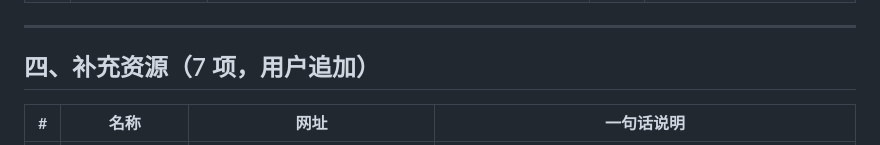
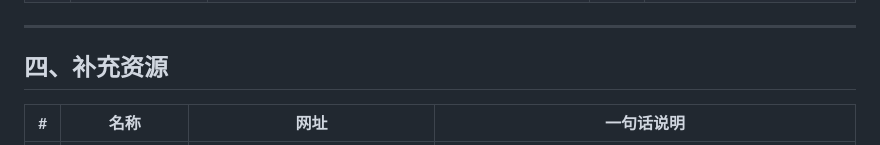
Before and after one commit to Win1011/DesignResource, a Markdown page: design-motion-resources.md, the part around the change. Drawn GitHub-style.

Commit message:
Revise supplementary resources section
Updated the section title and added a resource entry.

```diff
--- a/design-motion-resources.md
+++ b/design-motion-resources.md
@@ -56,7 +56,7 @@
 
 ---
 
-## 四、补充资源（7 项，用户追加）
+## 四、补充资源
 
 | # | 名称 | 网址 | 一句话说明 |
 |---|------|------|-----------|
```
